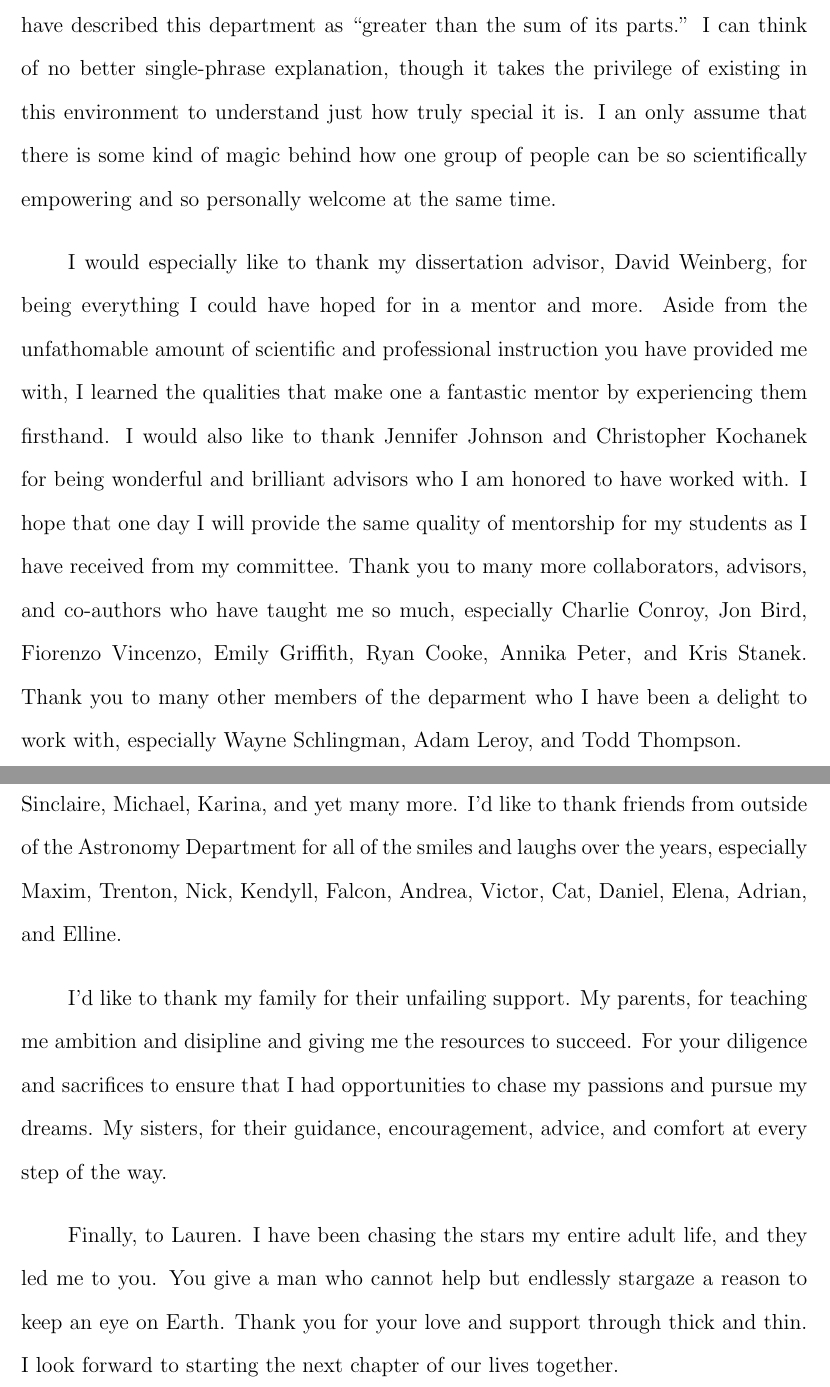
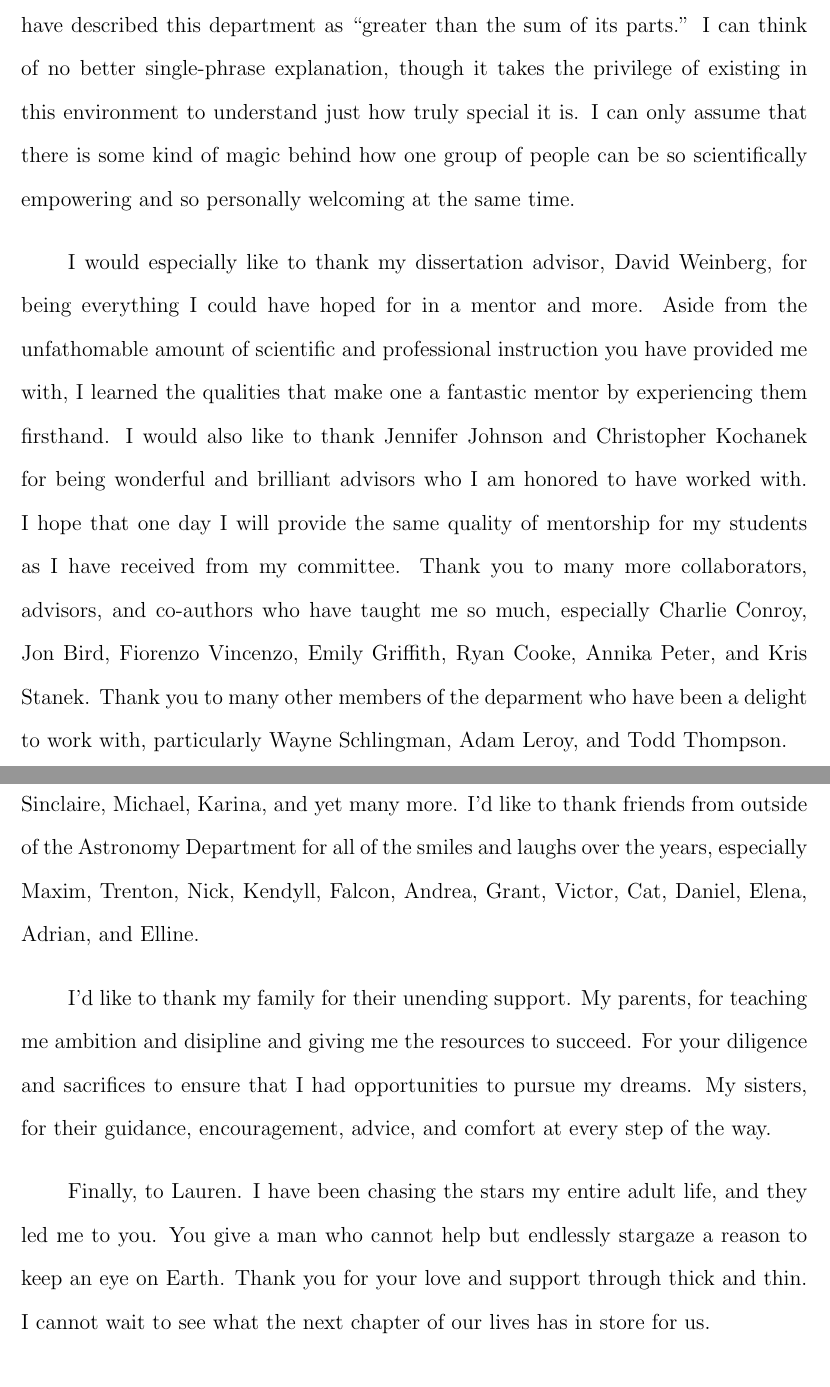
Before and after one commit to giganano/thesis, a LaTeX document (acknowledgments.tex): two parts of pages 1 and 2 of 2, joined at a grey line, cut so that both start at the same text. Compiled offline with pdfLaTeX.

Commit message:
acknowledgments finished

```diff
--- a/acknowledgments.tex
+++ b/acknowledgments.tex
@@ -37,8 +37,8 @@ A number of my colleagues and mentors have described this department as
 I can think of no better single-phrase explanation, though it takes the
 privilege of existing in this environment to understand just how truly special
 it is.
-I an only assume that there is some kind of magic behind how one group of
-people can be so scientifically empowering and so personally welcome at the
+I can only assume that there is some kind of magic behind how one group of
+people can be so scientifically empowering and so personally welcoming at the
 same time.
 \par
 I would especially like to thank my dissertation advisor, David Weinberg, for
@@ -53,8 +53,8 @@ students as I have received from my committee.
 Thank you to many more collaborators, advisors, and co-authors who have taught
 me so much, especially Charlie Conroy, Jon Bird, Fiorenzo Vincenzo, Emily
 Griffith, Ryan Cooke, Annika Peter, and Kris Stanek.
-Thank you to many other members of the deparment who I have been a delight to
-work with, especially Wayne Schlingman, Adam Leroy, and Todd Thompson.
+Thank you to many other members of the deparment who have been a delight to
+work with, particularly Wayne Schlingman, Adam Leroy, and Todd Thompson.
 \par
 I would like to thank my classmates for making my graduate school experience so
 personally rewarding.
@@ -66,13 +66,13 @@ Tyler, Matthias, Becca, Joy, Sebastian, Sinclaire, Michael, Karina, and yet
 many more.
 I'd like to thank friends from outside of the Astronomy Department for all of
 the smiles and laughs over the years, especially Maxim, Trenton, Nick, Kendyll,
-Falcon, Andrea, Victor, Cat, Daniel, Elena, Adrian, and Elline.
+Falcon, Andrea, Grant, Victor, Cat, Daniel, Elena, Adrian, and Elline.
 \par
-I'd like to thank my family for their unfailing support.
+I'd like to thank my family for their unending support.
 My parents, for teaching me ambition and disipline and giving me the resources
 to succeed.
-For your diligence and sacrifices to ensure that I had opportunities to chase
-my passions and pursue my dreams.
+For your diligence and sacrifices to ensure that I had opportunities to pursue
+my dreams.
 My sisters, for their guidance, encouragement, advice, and comfort at every
 step of the way.
 \par
@@ -81,7 +81,7 @@ I have been chasing the stars my entire adult life, and they led me to you.
 You give a man who cannot help but endlessly stargaze a reason to keep an
 eye on Earth.
 Thank you for your love and support through thick and thin.
-I look forward to starting the next chapter of our lives together.
+I cannot wait to see what the next chapter of our lives has in store for us.
 
 
 
```
